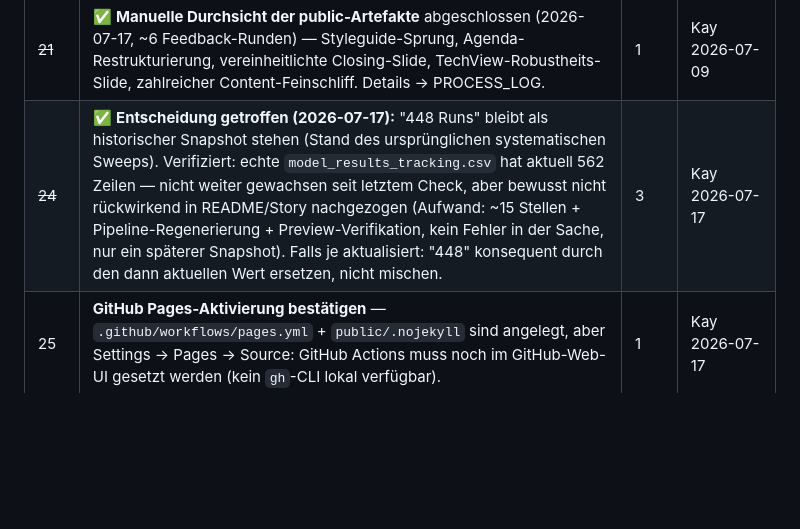
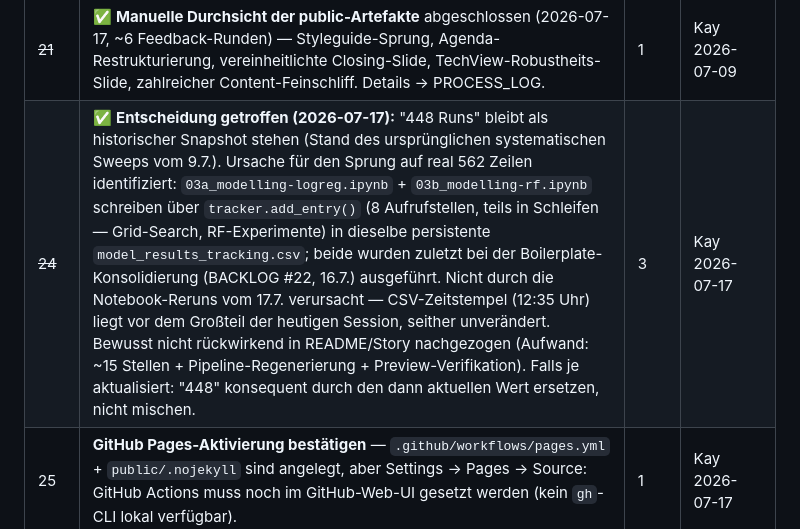
Before and after one commit to kaywiegand/us-used-vehicle-resales, a Markdown page: BACKLOG.md, the part around the change. GitHub-like rendering; blank space fills up the shorter version.

Commit message:
docs: BACKLOG #24 präzisiert — Ursache für 448→562 identifiziert (03a/03b Tracker-Writes)

```diff
--- a/BACKLOG.md
+++ b/BACKLOG.md
@@ -32,7 +32,7 @@ Prio: `1` = hoch · `2` = mittel · `3` = niedrig
 | ~~20b~~ | ✅ **`docs/RESULTS.md` → Notebook migriert** — `07_results.ipynb` übernimmt vollständigen Inhalt (Numbers gehören in Notebooks, nicht MD), AIM-Zahlen live gegen `target_aim.csv` reproduziert. `docs/RESULTS.md` gelöscht. (2026-07-09) | 1 | Kay 2026-07-09 |
 | ~~20~~ | ✅ **Notebook-Header-Format-Feinschliff**: Title/Subtitle in eine Zelle zusammengeführt (alle 12 Notebooks, Pflicht-Format aus `project-case.md`), `01_exploring` verwaister `---`-Divider + Titel „Preparation" entfernt, neuer Titel „Exploring" + Mid-Doc-Titel EN, `03a`/`00`-Titel/Subtitle DE→EN. (2026-07-09) | 2 | project-case check 2026-07-09 |
 | ~~21~~ | ✅ **Manuelle Durchsicht der public-Artefakte** abgeschlossen (2026-07-17, ~6 Feedback-Runden) — Styleguide-Sprung, Agenda-Restrukturierung, vereinheitlichte Closing-Slide, TechView-Robustheits-Slide, zahlreicher Content-Feinschliff. Details → PROCESS_LOG. | 1 | Kay 2026-07-09 |
-| ~~24~~ | ✅ **Entscheidung getroffen (2026-07-17):** "448 Runs" bleibt als historischer Snapshot stehen (Stand des ursprünglichen systematischen Sweeps). Verifiziert: echte `model_results_tracking.csv` hat aktuell 562 Zeilen — nicht weiter gewachsen seit letztem Check, aber bewusst nicht rückwirkend in README/Story nachgezogen (Aufwand: ~15 Stellen + Pipeline-Regenerierung + Preview-Verifikation, kein Fehler in der Sache, nur ein späterer Snapshot). Falls je aktualisiert: "448" konsequent durch den dann aktuellen Wert ersetzen, nicht mischen. | 3 | Kay 2026-07-17 |
+| ~~24~~ | ✅ **Entscheidung getroffen (2026-07-17):** "448 Runs" bleibt als historischer Snapshot stehen (Stand des ursprünglichen systematischen Sweeps vom 9.7.). Ursache für den Sprung auf real 562 Zeilen identifiziert: `03a_modelling-logreg.ipynb` + `03b_modelling-rf.ipynb` schreiben über `tracker.add_entry()` (8 Aufrufstellen, teils in Schleifen — Grid-Search, RF-Experimente) in dieselbe persistente `model_results_tracking.csv`; beide wurden zuletzt bei der Boilerplate-Konsolidierung (BACKLOG #22, 16.7.) ausgeführt. Nicht durch die Notebook-Reruns vom 17.7. verursacht — CSV-Zeitstempel (12:35 Uhr) liegt vor dem Großteil der heutigen Session, seither unverändert. Bewusst nicht rückwirkend in README/Story nachgezogen (Aufwand: ~15 Stellen + Pipeline-Regenerierung + Preview-Verifikation). Falls je aktualisiert: "448" konsequent durch den dann aktuellen Wert ersetzen, nicht mischen. | 3 | Kay 2026-07-17 |
 | 25 | **GitHub Pages-Aktivierung bestätigen** — `.github/workflows/pages.yml` + `public/.nojekyll` sind angelegt, aber Settings → Pages → Source: GitHub Actions muss noch im GitHub-Web-UI gesetzt werden (kein `gh`-CLI lokal verfügbar). | 1 | Kay 2026-07-17 |
 | ~~22~~ | ✅ **Modelling-Boilerplate konsolidiert** (`03`/`03a`/`03b`): 6-fach duplizierte Imports und 10+ hand-gerollte `ColumnTransformer`-Blöcke auf eine gemeinsame `build_pipeline()`-Funktion pro Notebook umgestellt; 4 Dead-End-Feature-Kompressions-Experimente in `03a` auf eine Zusammenfassung verdichtet; Duplikate + Cruft-Zellen entfernt. Jede Substitution gegen echte Daten verifiziert (identische Predictions). (2026-07-16) | 2 | Kay 2026-07-16 |
 | 23 | **`04a_evaluation-baseline.ipynb` kaputt**: `MODEL_PATH = '../data/04_models/LogReg_Base_Simple8.joblib'` existiert nicht mehr (Relikt aus Vor-ModelTracker-Zeit). Passendes Baseline-Modell liegt jetzt unter neuer Namenskonvention in `data/04_models/export/` (z. B. `049_log_reg_baseline.joblib`). Notebook ist exploratorisch, keine SSoT (`04_evaluation.ipynb` ist es) — nicht blockierend, Pfad bei Gelegenheit umbiegen. | 3 | Kay 2026-07-17 |
```
